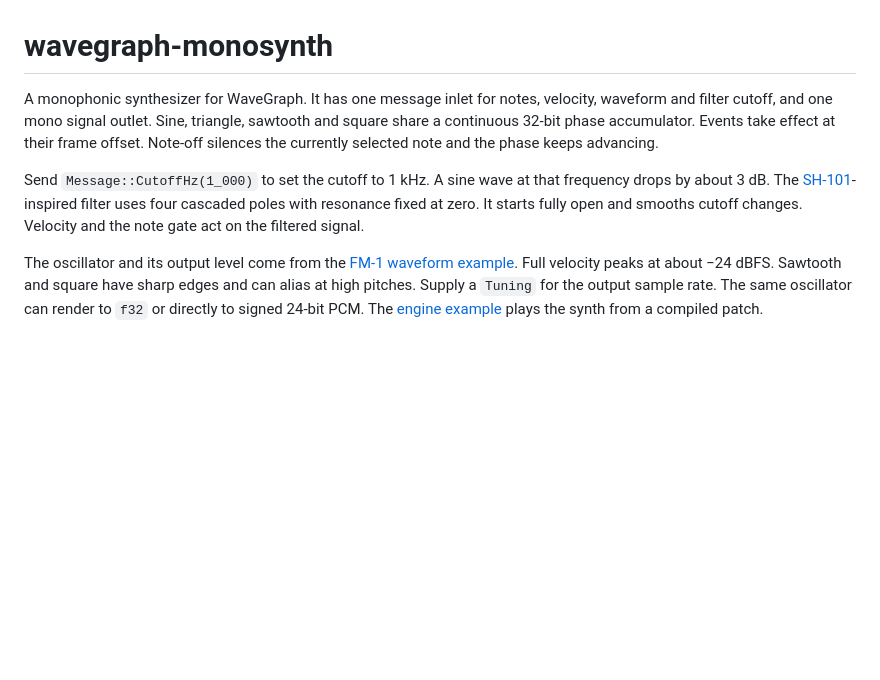
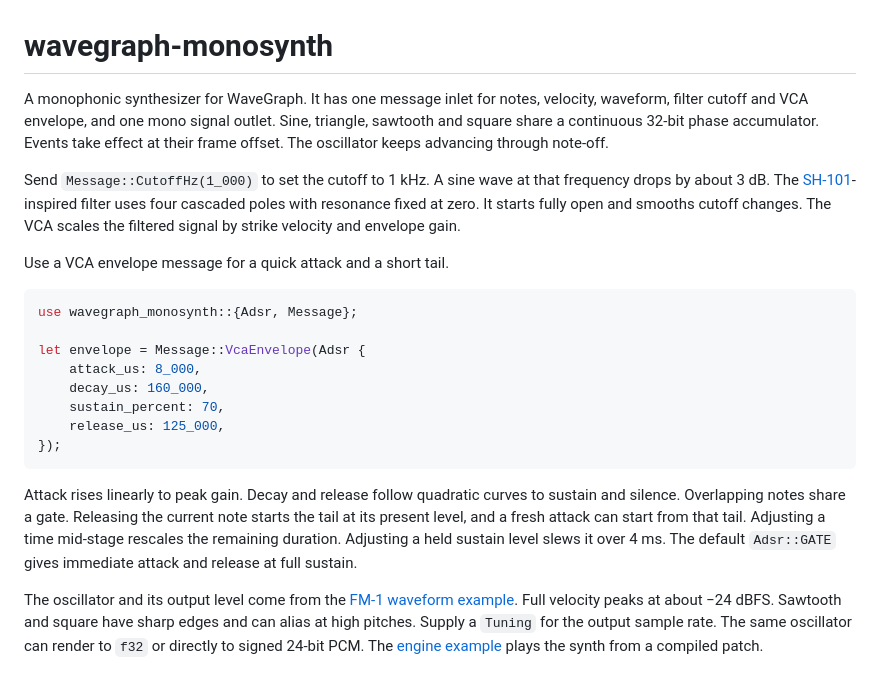
Before and after one commit to fm1-rust/wavegraph, a Markdown page: wavegraph-monosynth/README.md, the part around the change. Drawn GitHub-style; blank space fills up the shorter version.

````diff
--- a/wavegraph-monosynth/README.md
+++ b/wavegraph-monosynth/README.md
@@ -1,15 +1,35 @@
 # wavegraph-monosynth
 
 A monophonic synthesizer for WaveGraph. It has one message inlet for notes,
-velocity, waveform and filter cutoff, and one mono signal outlet. Sine, triangle,
+velocity, waveform, filter cutoff and VCA envelope, and one mono signal outlet. Sine, triangle,
 sawtooth and square share a continuous 32-bit phase accumulator. Events take
-effect at their frame offset. Note-off silences the currently selected note
-and the phase keeps advancing.
+effect at their frame offset. The oscillator keeps advancing through note-off.
 
 Send `Message::CutoffHz(1_000)` to set the cutoff to 1 kHz. A sine wave at
 that frequency drops by about 3 dB. The [SH-101]-inspired filter uses four
 cascaded poles with resonance fixed at zero. It starts fully open and smooths
-cutoff changes. Velocity and the note gate act on the filtered signal.
+cutoff changes. The VCA scales the filtered signal by strike velocity and
+envelope gain.
+
+Use a VCA envelope message for a quick attack and a short tail.
+
+```rust
+use wavegraph_monosynth::{Adsr, Message};
+
+let envelope = Message::VcaEnvelope(Adsr {
+    attack_us: 8_000,
+    decay_us: 160_000,
+    sustain_percent: 70,
+    release_us: 125_000,
+});
+```
+
+Attack rises linearly to peak gain. Decay and release follow quadratic
+curves to sustain and silence. Overlapping notes share a gate. Releasing the
+current note starts the tail at its present level, and a fresh attack can
+start from that tail. Adjusting a time mid-stage rescales the remaining
+duration. Adjusting a held sustain level slews it over 4 ms. The default
+`Adsr::GATE` gives immediate attack and release at full sustain.
 
 The oscillator and its output level come from the [FM-1 waveform example][voice].
 Full velocity peaks at about −24 dBFS. Sawtooth and square have sharp edges
````
Also changed, not shown: wavegraph-fm1/README.md (+28 -5 lines), wavegraph-fm1/assets/vca-envelope.png (added), 8 other files.
